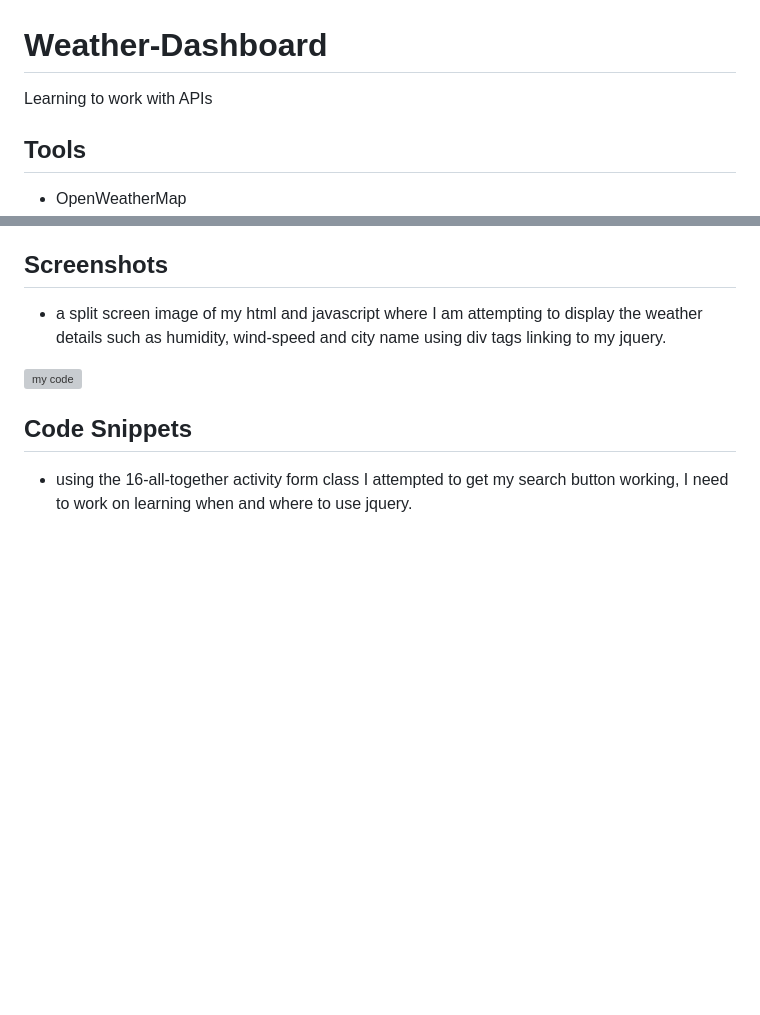
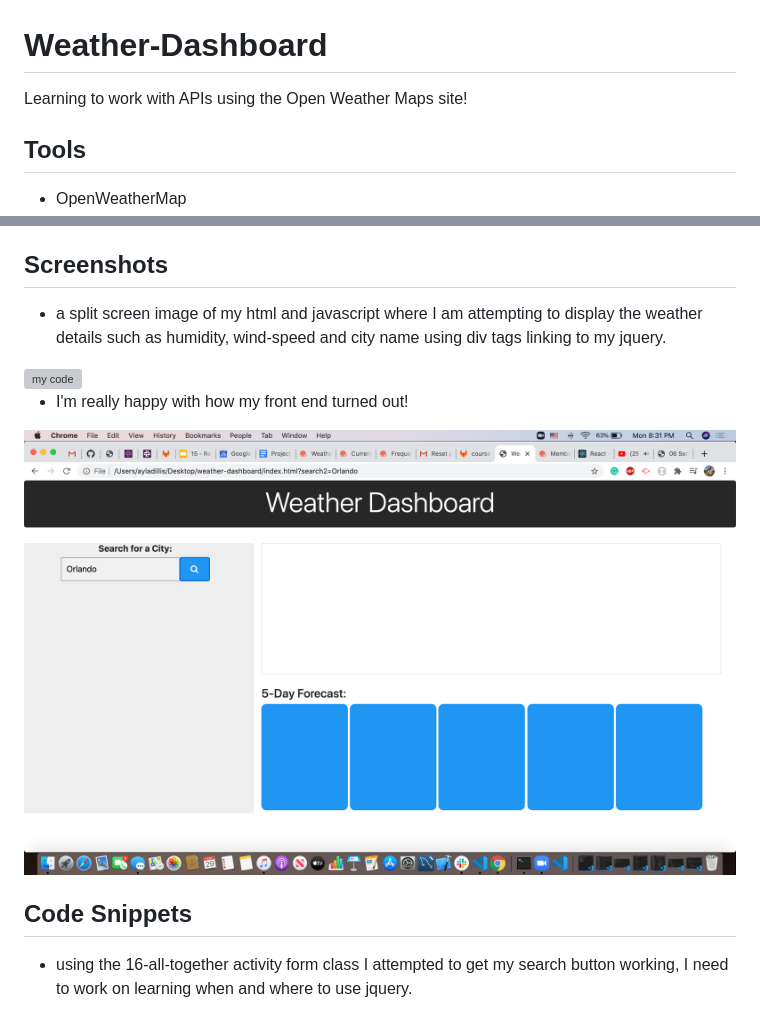
Before and after one commit to ayladillis/weather-dashboard, a Markdown page: README.md, 2 parts joined by grey strips. GitHub-like rendering; pictures changed too: screenshot2.png (added); blank space fills up the shorter version; grey boxes are pictures that could not be loaded.

```diff
--- a/README.md
+++ b/README.md
@@ -1,6 +1,6 @@
 # Weather-Dashboard
 
-Learning to work with APIs
+Learning to work with APIs using the Open Weather Maps site!
 
 ## Tools
 
@@ -23,6 +23,10 @@ Learning to work with APIs
 * a split screen image of my html and javascript where I am attempting to display the weather details such as humidity, wind-speed and city name using div tags linking to my jquery.
 
 <img src="screenshot.png" alt="my code">
+
+* I'm really happy with how my front end turned out!
+
+<img src="screenshot2.png" alt="my code">
 
 ## Code Snippets
 
```
Also changed, not shown: 2 other files.
